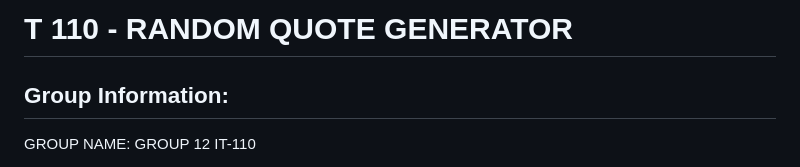
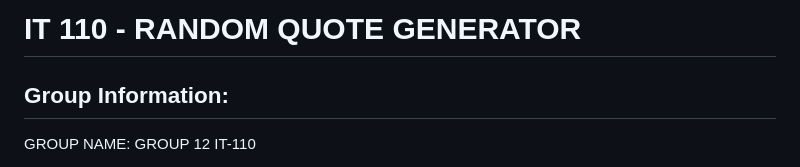
Before and after one commit to kaasmongado-cpu/IT-110-MIDTERM-PROJECT, a Markdown page: README.md, the part around the change. Drawn GitHub-style.

Commit message:
Fix typo in project title

```diff
--- a/README.md
+++ b/README.md
@@ -1,4 +1,4 @@
-T 110 - RANDOM QUOTE GENERATOR
+IT 110 - RANDOM QUOTE GENERATOR
 ===================================
 
 Group Information:
```
